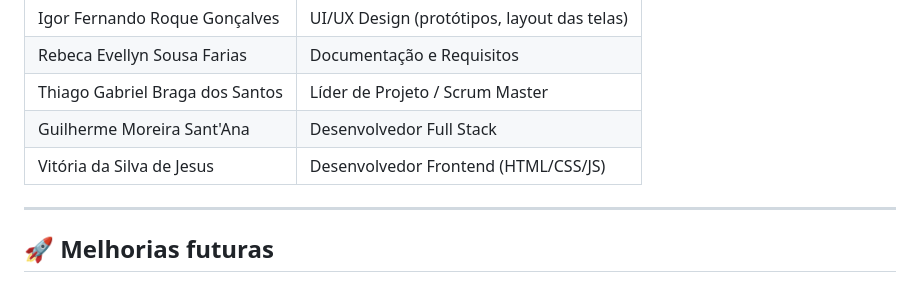
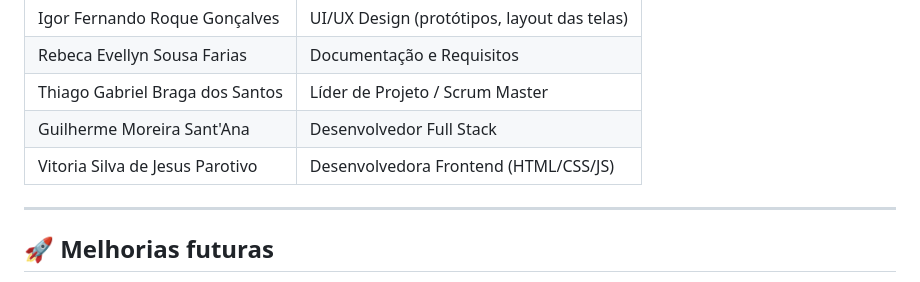
Before and after one commit to anad4an1/Locadora-de-veiculos-motoristas-e-entregadores, a Markdown page: README.md, the part around the change. GitHub-like rendering.

```diff
--- a/README.md
+++ b/README.md
@@ -229,7 +229,7 @@ Backend desenvolvido com Spring Boot, responsável pela comunicação entre fron
 | Rebeca Evellyn Sousa Farias | Documentação e Requisitos |
 | Thiago Gabriel Braga dos Santos | Líder de Projeto / Scrum Master |
 | Guilherme Moreira Sant'Ana | Desenvolvedor Full Stack |
-| Vitória da Silva de Jesus | Desenvolvedor Frontend (HTML/CSS/JS) |
+| Vitoria Silva de Jesus Parotivo | Desenvolvedora Frontend (HTML/CSS/JS) |
 
 ---
 
```
